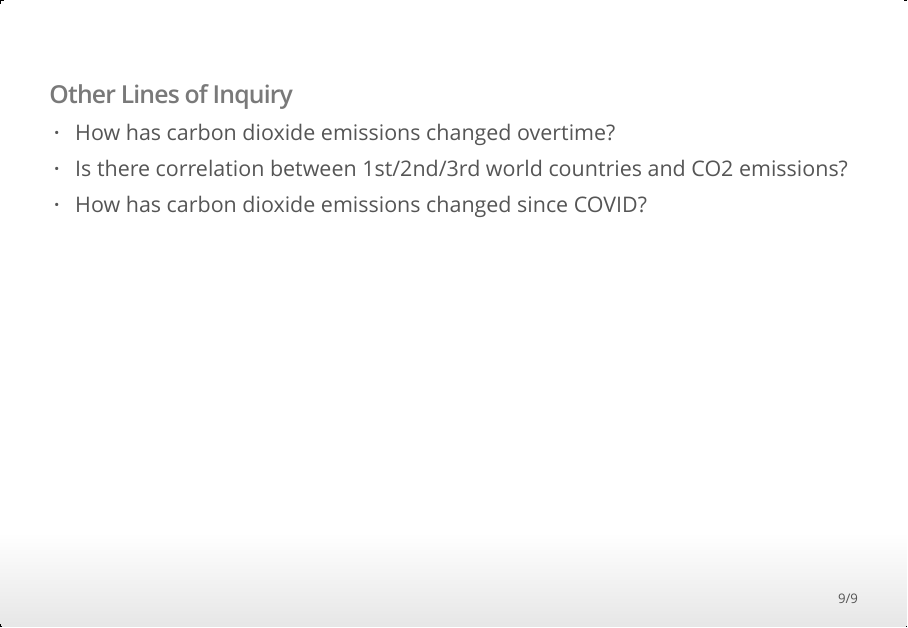
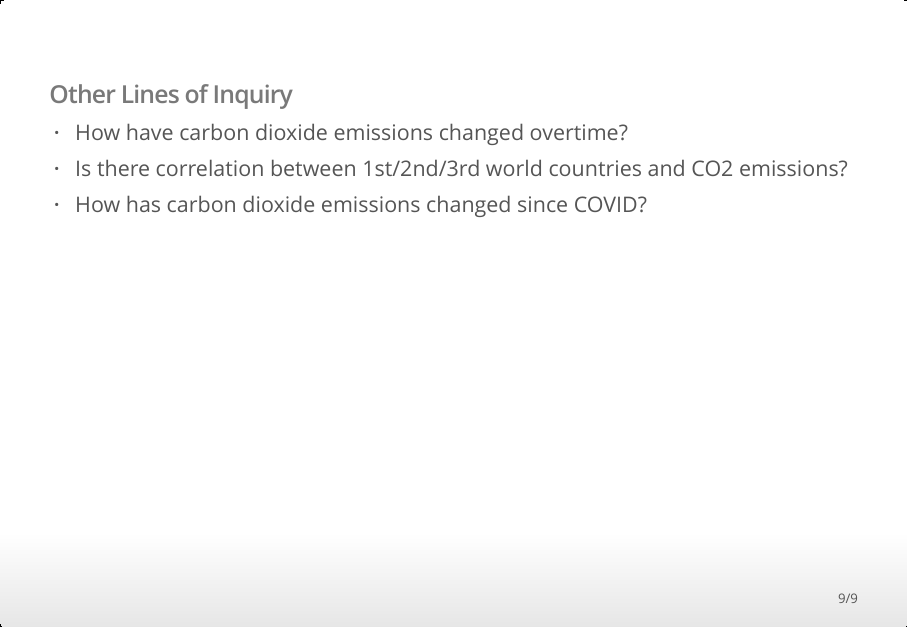
Before and after one commit to LaurenERusnak/STT2860FinalProject, an R Markdown document (Data_Vis_CO2Emissions.Rmd): page 9 of 9. The pictures show the output file Data_Vis_CO2Emissions.html that the author committed with the source, opened offline.

Commit message:
grammar edits

````diff
--- a/Data_Vis_CO2Emissions.Rmd
+++ b/Data_Vis_CO2Emissions.Rmd
@@ -155,7 +155,7 @@ CO2_data_clean %>%
   labs(title = "CO2 Emissions per capita in 2017",
        x = "CO2 Emissions per capita (metric tons of CO2)",
        caption = "
-There are several outliers, but most countries do not overlap. The only countries that appear in the top eleven countries
+There are several outliers, but most outlier countries do not overlap. The only countries that appear in the top eleven countries
 for total emission and emissions per capita lists are Canada, Saudi Arabia, and the US. The biggest offenders with
 regard to carbon dioxide emission per capita are: Qatar, Curaçao, Kuwait, United Arab Emirates, Gibraltar, and Bahrain.")
 ```
@@ -186,6 +186,6 @@ especially the Arabian Penisula, as well as North America."
 ##
 ### **Other Lines of Inquiry**
 
-* How has carbon dioxide emissions changed overtime?
+* How have carbon dioxide emissions changed overtime?
 * Is there correlation between 1st/2nd/3rd world countries and CO2 emissions?
 * How has carbon dioxide emissions changed since COVID?
````
Also changed, not shown: Data_Vis_CO2Emissions.html.
